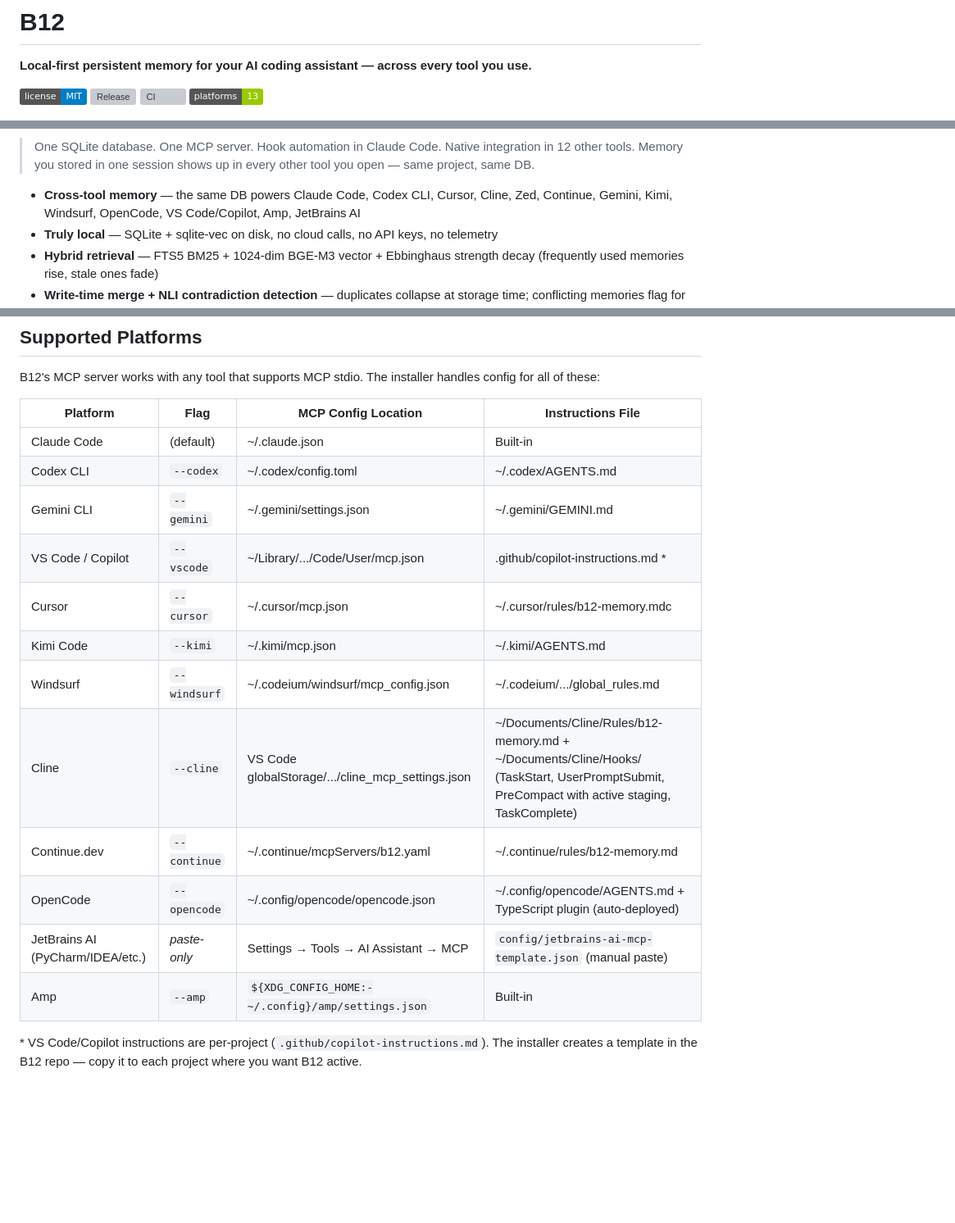
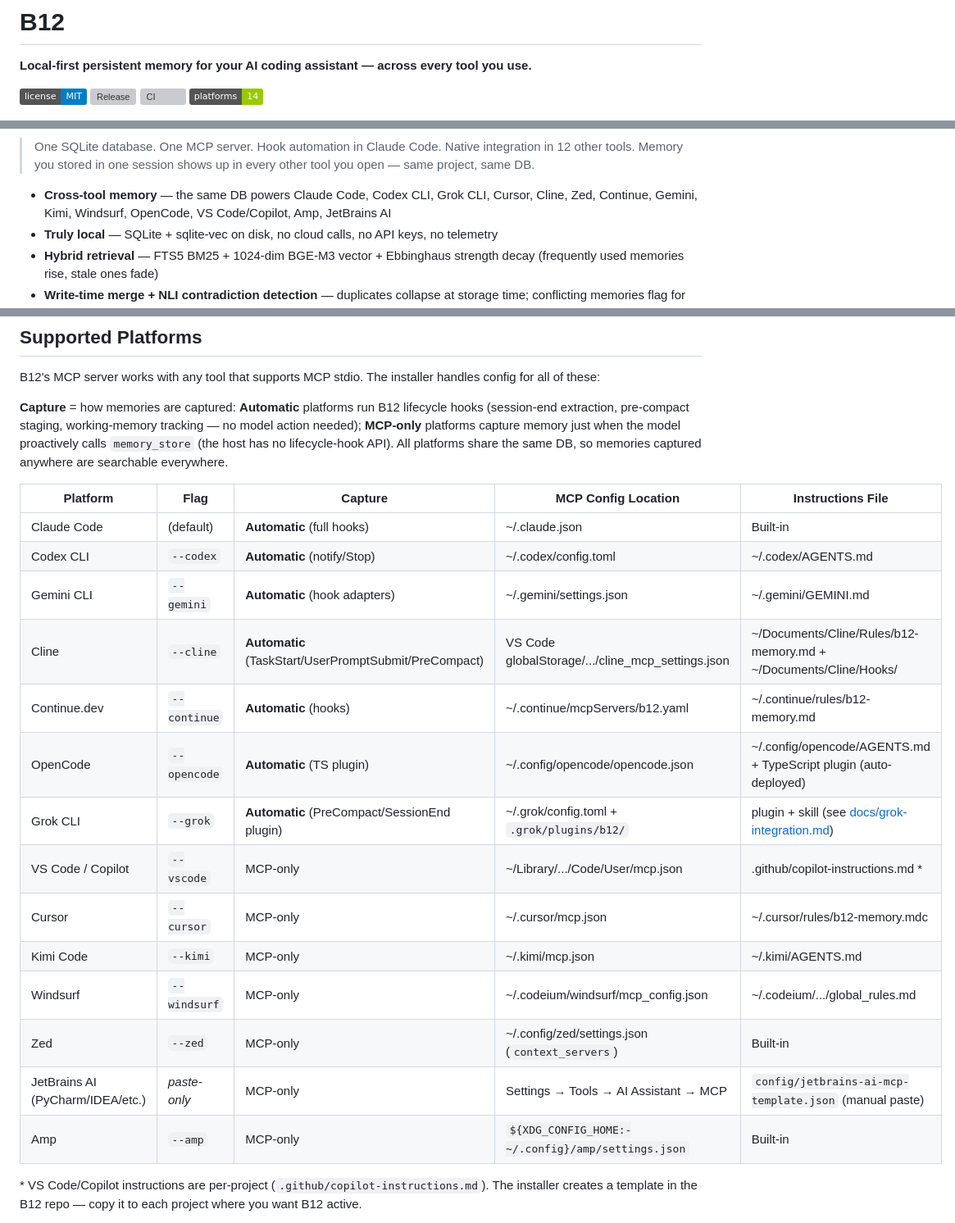
Before and after one commit to dorukardahan/B12, a Markdown page: README.md, 3 parts joined by grey strips. Shown at 82% size. GitHub-like rendering; badges without logos; blank space fills up the shorter version; grey boxes are pictures that could not be loaded.

Commit message:
docs: fix MCP-server drift + add cross-platform capture-mode parity (#99)
* docs: fix MCP-server drift + add cross-platform capture-mode parity

DOC-3: docs/architecture.md claimed the MCP server had "5 memory tools" and was
"~1400-line" — it is actually 2295 lines with 13 @server.tool() handlers (the
README already listed 13). Updated the count, the line estimate, and the tools
list to the real 13.

DOC-2: the README platform table implied uniform automatic capture. Added a
"Capture" column distinguishing Automatic (lifecycle hooks: Claude Code, Codex,
Gemini, Cline, Continue, OpenCode, Grok) from MCP-only (model must call
memory_store: VS Code, Cursor, Kimi, Windsurf, JetBrains, Amp), and added the
missing Grok CLI row (--grok, ~/.grok/config.toml + plugin) — Grok is a
supported platform but was absent from the table.

Verified: table is column-consistent (13 platform rows = the platforms-13
badge), Grok row present, all claims checked against install.sh + the code.

* docs: add Zed to capture table + Grok to cross-tool list (parity)

Codex review (PR #99): the capture-mode table is now the README per-platform
source of truth but omitted Zed, which the installer supports (--zed,
install.sh:153, ~/.config/zed/settings.json context_servers). Add a Zed row
(MCP-only). Also add Grok CLI to the cross-tool bullet (it was missing) and bump
the platforms badge 13 → 14 to match the 14 supported platforms.

Verified: table column-consistent at 14 rows; Zed + Grok present; badge=14.

```diff
--- a/README.md
+++ b/README.md
@@ -5,7 +5,7 @@
 [![License: MIT](https://img.shields.io/badge/license-MIT-blue.svg)](LICENSE)
 [![Release](https://img.shields.io/github/v/release/dorukardahan/B12?sort=semver)](https://github.com/dorukardahan/B12/releases)
 [![CI](https://img.shields.io/github/actions/workflow/status/dorukardahan/B12/ci.yml?branch=main&label=ci)](https://github.com/dorukardahan/B12/actions)
-[![Platforms](https://img.shields.io/badge/platforms-13-green)](#supported-platforms)
+[![Platforms](https://img.shields.io/badge/platforms-14-green)](#supported-platforms)
 
 ![B12 demo](assets/demo.gif)
 
@@ -13,7 +13,7 @@
 > integration in 12 other tools. Memory you stored in one session shows up in
 > every other tool you open — same project, same DB.
 
-- **Cross-tool memory** — the same DB powers Claude Code, Codex CLI, Cursor, Cline, Zed, Continue, Gemini, Kimi, Windsurf, OpenCode, VS Code/Copilot, Amp, JetBrains AI
+- **Cross-tool memory** — the same DB powers Claude Code, Codex CLI, Grok CLI, Cursor, Cline, Zed, Continue, Gemini, Kimi, Windsurf, OpenCode, VS Code/Copilot, Amp, JetBrains AI
 - **Truly local** — SQLite + sqlite-vec on disk, no cloud calls, no API keys, no telemetry
 - **Hybrid retrieval** — FTS5 BM25 + 1024-dim BGE-M3 vector + Ebbinghaus strength decay (frequently used memories rise, stale ones fade)
 - **Write-time merge + NLI contradiction detection** — duplicates collapse at storage time; conflicting memories flag for review
@@ -128,20 +128,24 @@ the runner that produced it is [`benchmarks/locomo/run_full_matrix.sh`](benchmar
 
 B12's MCP server works with any tool that supports MCP stdio. The installer handles config for all of these:
 
-| Platform | Flag | MCP Config Location | Instructions File |
-|----------|------|--------------------|--------------------|
-| Claude Code | (default) | ~/.claude.json | Built-in |
-| Codex CLI | `--codex` | ~/.codex/config.toml | ~/.codex/AGENTS.md |
-| Gemini CLI | `--gemini` | ~/.gemini/settings.json | ~/.gemini/GEMINI.md |
-| VS Code / Copilot | `--vscode` | ~/Library/.../Code/User/mcp.json | .github/copilot-instructions.md * |
-| Cursor | `--cursor` | ~/.cursor/mcp.json | ~/.cursor/rules/b12-memory.mdc |
-| Kimi Code | `--kimi` | ~/.kimi/mcp.json | ~/.kimi/AGENTS.md |
-| Windsurf | `--windsurf` | ~/.codeium/windsurf/mcp_config.json | ~/.codeium/.../global_rules.md |
-| Cline | `--cline` | VS Code globalStorage/.../cline_mcp_settings.json | ~/Documents/Cline/Rules/b12-memory.md + ~/Documents/Cline/Hooks/ (TaskStart, UserPromptSubmit, PreCompact with active staging, TaskComplete) |
-| Continue.dev | `--continue` | ~/.continue/mcpServers/b12.yaml | ~/.continue/rules/b12-memory.md |
-| OpenCode | `--opencode` | ~/.config/opencode/opencode.json | ~/.config/opencode/AGENTS.md + TypeScript plugin (auto-deployed) |
-| JetBrains AI (PyCharm/IDEA/etc.) | *paste-only* | Settings → Tools → AI Assistant → MCP | `config/jetbrains-ai-mcp-template.json` (manual paste) |
-| Amp | `--amp` | `${XDG_CONFIG_HOME:-~/.config}/amp/settings.json` | Built-in |
+**Capture** = how memories are captured: **Automatic** platforms run B12 lifecycle hooks (session-end extraction, pre-compact staging, working-memory tracking — no model action needed); **MCP-only** platforms capture memory just when the model proactively calls `memory_store` (the host has no lifecycle-hook API). All platforms share the same DB, so memories captured anywhere are searchable everywhere.
+
+| Platform | Flag | Capture | MCP Config Location | Instructions File |
+|----------|------|---------|--------------------|--------------------|
+| Claude Code | (default) | **Automatic** (full hooks) | ~/.claude.json | Built-in |
+| Codex CLI | `--codex` | **Automatic** (notify/Stop) | ~/.codex/config.toml | ~/.codex/AGENTS.md |
+| Gemini CLI | `--gemini` | **Automatic** (hook adapters) | ~/.gemini/settings.json | ~/.gemini/GEMINI.md |
+| Cline | `--cline` | **Automatic** (TaskStart/UserPromptSubmit/PreCompact) | VS Code globalStorage/.../cline_mcp_settings.json | ~/Documents/Cline/Rules/b12-memory.md + ~/Documents/Cline/Hooks/ |
+| Continue.dev | `--continue` | **Automatic** (hooks) | ~/.continue/mcpServers/b12.yaml | ~/.continue/rules/b12-memory.md |
+| OpenCode | `--opencode` | **Automatic** (TS plugin) | ~/.config/opencode/opencode.json | ~/.config/opencode/AGENTS.md + TypeScript plugin (auto-deployed) |
+| Grok CLI | `--grok` | **Automatic** (PreCompact/SessionEnd plugin) | ~/.grok/config.toml + `.grok/plugins/b12/` | plugin + skill (see [docs/grok-integration.md](docs/grok-integration.md)) |
+| VS Code / Copilot | `--vscode` | MCP-only | ~/Library/.../Code/User/mcp.json | .github/copilot-instructions.md * |
+| Cursor | `--cursor` | MCP-only | ~/.cursor/mcp.json | ~/.cursor/rules/b12-memory.mdc |
+| Kimi Code | `--kimi` | MCP-only | ~/.kimi/mcp.json | ~/.kimi/AGENTS.md |
+| Windsurf | `--windsurf` | MCP-only | ~/.codeium/windsurf/mcp_config.json | ~/.codeium/.../global_rules.md |
+| Zed | `--zed` | MCP-only | ~/.config/zed/settings.json (`context_servers`) | Built-in |
+| JetBrains AI (PyCharm/IDEA/etc.) | *paste-only* | MCP-only | Settings → Tools → AI Assistant → MCP | `config/jetbrains-ai-mcp-template.json` (manual paste) |
+| Amp | `--amp` | MCP-only | `${XDG_CONFIG_HOME:-~/.config}/amp/settings.json` | Built-in |
 
 \* VS Code/Copilot instructions are per-project (`.github/copilot-instructions.md`). The installer creates a template in the B12 repo — copy it to each project where you want B12 active.
 
```
Also changed, not shown: docs/architecture.md (+2 -2 lines).
